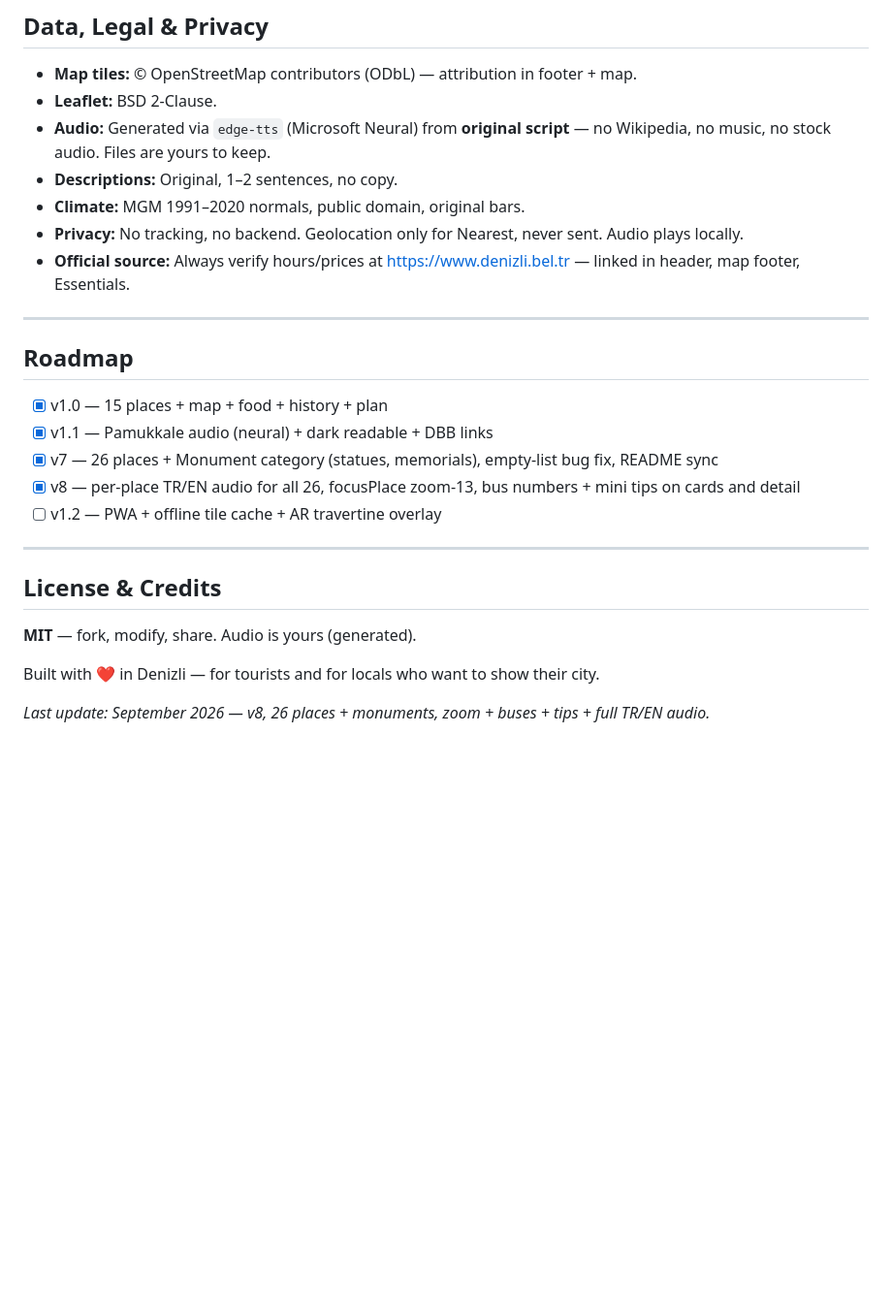
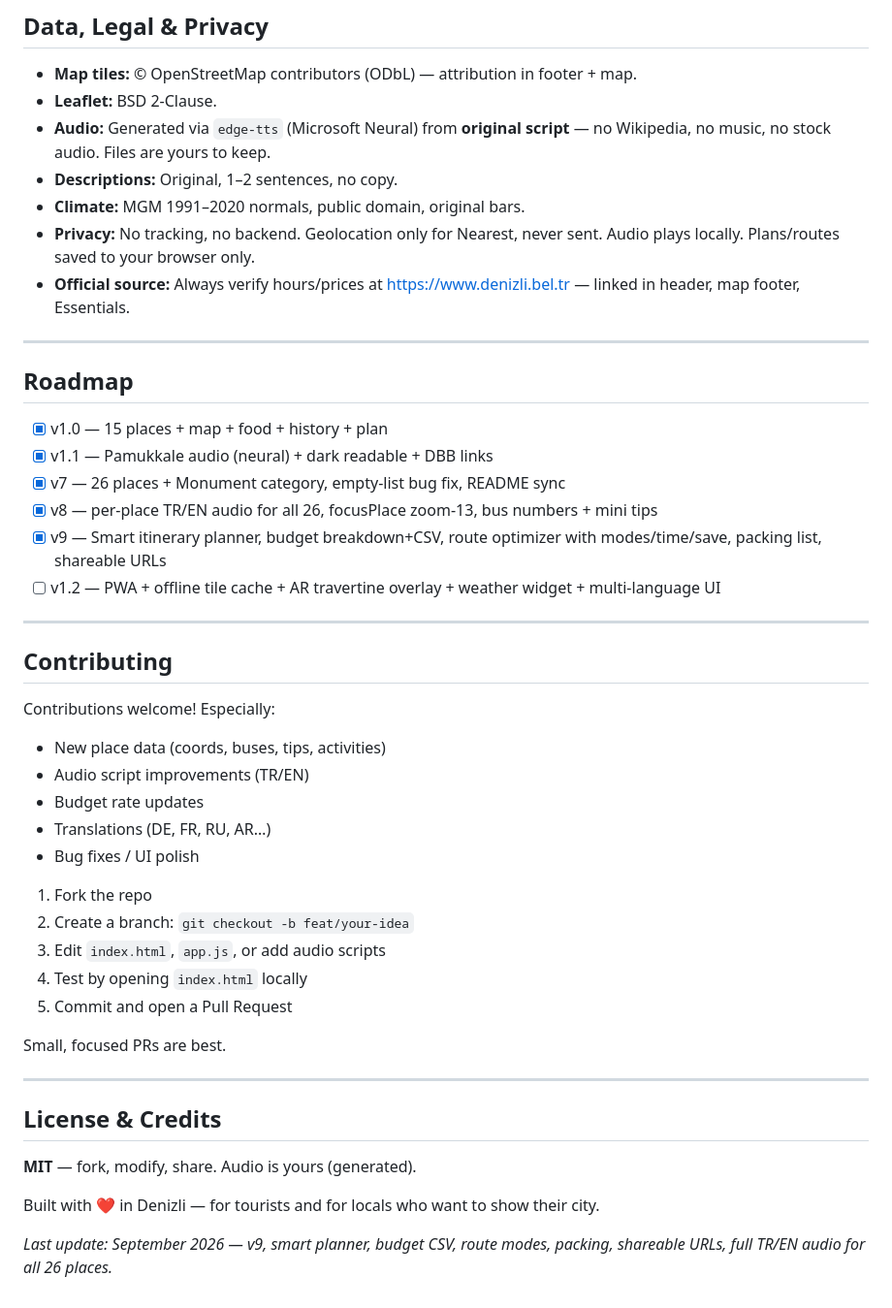
Before and after one commit to Flynntaggart26/denizli-guide, a Markdown page: README.md, the part around one of its changes. Shown at 97% size. Drawn GitHub-style; blank space fills up the shorter version.

```diff
--- a/README.md
+++ b/README.md
@@ -218,7 +202,7 @@ Live: **https://flynntaggart26.github.io/denizli-guide/** (GitHub Pages, `main`
 - **Audio:** Generated via `edge-tts` (Microsoft Neural) from **original script** — no Wikipedia, no music, no stock audio. Files are yours to keep.
 - **Descriptions:** Original, 1–2 sentences, no copy.
 - **Climate:** MGM 1991–2020 normals, public domain, original bars.
-- **Privacy:** No tracking, no backend. Geolocation only for Nearest, never sent. Audio plays locally.
+- **Privacy:** No tracking, no backend. Geolocation only for Nearest, never sent. Audio plays locally. Plans/routes saved to your browser only.
 - **Official source:** Always verify hours/prices at [https://www.denizli.bel.tr](https://www.denizli.bel.tr) — linked in header, map footer, Essentials.
 
 ---
@@ -227,9 +211,30 @@ Live: **https://flynntaggart26.github.io/denizli-guide/** (GitHub Pages, `main`
 
 - [x] v1.0 — 15 places + map + food + history + plan
 - [x] v1.1 — Pamukkale audio (neural) + dark readable + DBB links
-- [x] v7 — 26 places + Monument category (statues, memorials), empty-list bug fix, README sync
-- [x] v8 — per-place TR/EN audio for all 26, focusPlace zoom-13, bus numbers + mini tips on cards and detail
-- [ ] v1.2 — PWA + offline tile cache + AR travertine overlay
+- [x] v7 — 26 places + Monument category, empty-list bug fix, README sync
+- [x] v8 — per-place TR/EN audio for all 26, focusPlace zoom-13, bus numbers + mini tips
+- [x] v9 — Smart itinerary planner, budget breakdown+CSV, route optimizer with modes/time/save, packing list, shareable URLs
+- [ ] v1.2 — PWA + offline tile cache + AR travertine overlay + weather widget + multi-language UI
+
+---
+
+## Contributing
+
+Contributions welcome! Especially:
+
+- New place data (coords, buses, tips, activities)
+- Audio script improvements (TR/EN)
+- Budget rate updates
+- Translations (DE, FR, RU, AR…)
+- Bug fixes / UI polish
+
+1. Fork the repo
+2. Create a branch: `git checkout -b feat/your-idea`
+3. Edit `index.html`, `app.js`, or add audio scripts
+4. Test by opening `index.html` locally
+5. Commit and open a Pull Request
+
+Small, focused PRs are best.
 
 ---
 
@@ -239,4 +244,4 @@ Live: **https://flynntaggart26.github.io/denizli-guide/** (GitHub Pages, `main`
 
 Built with ❤️ in Denizli — for tourists and for locals who want to show their city.
 
-*Last update: September 2026 — v8, 26 places + monuments, zoom + buses + tips + full TR/EN audio.*
+*Last update: September 2026 — v9, smart planner, budget CSV, route modes, packing, shareable URLs, full TR/EN audio for all 26 places.*
```
Also changed, not shown: other parts of README.md (+61 -77 lines).
